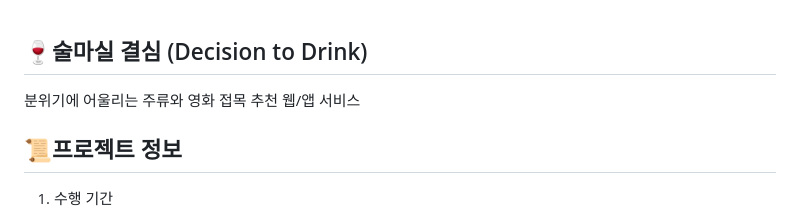
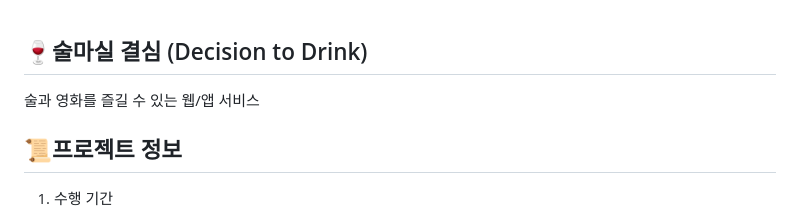
Before and after one commit to chaesb98/-, a Markdown page: README.md, the part around the change. Rendered like a GitHub page.

```diff
--- a/README.md
+++ b/README.md
@@ -1,5 +1,5 @@
 ## 🍷술마실 결심 (Decision to Drink)
-분위기에 어울리는 주류와 영화 접목 추천 웹/앱 서비스
+술과 영화를 즐길 수 있는 웹/앱 서비스
 
 
 
```
